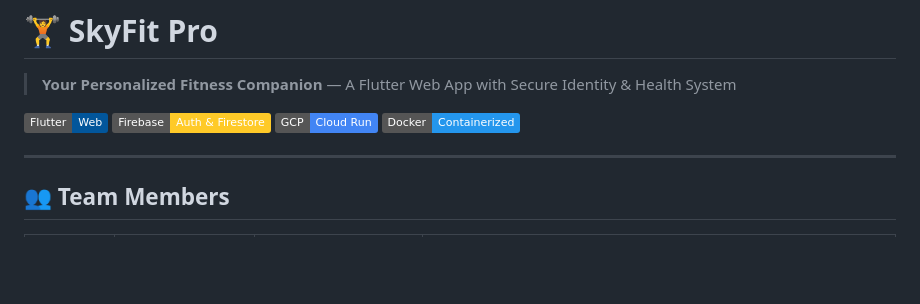
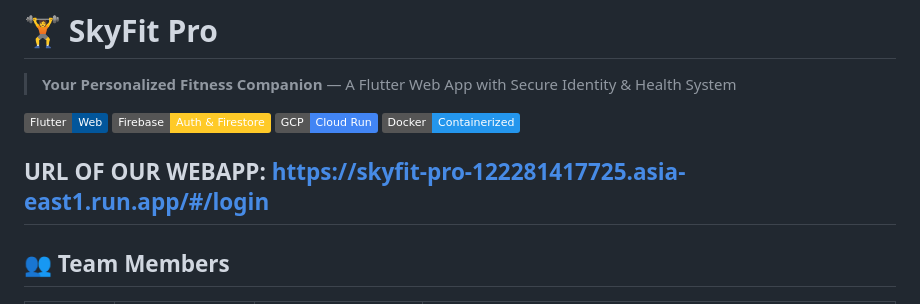
Before and after one commit to landoyjames0-debug/skyfit-pro, a Markdown page: README.md, the part around the change. GitHub-like rendering; badges without logos; blank space fills up the shorter version.

Commit message:
Add web app URL to README
Added the URL of the web app to the README.

```diff
--- a/README.md
+++ b/README.md
@@ -7,6 +7,7 @@
 ![GCP](https://img.shields.io/badge/GCP-Cloud%20Run-4285F4?logo=google-cloud)
 ![Docker](https://img.shields.io/badge/Docker-Containerized-2496ED?logo=docker)
 
+URL OF OUR WEBAPP: https://skyfit-pro-122281417725.asia-east1.run.app/#/login
 ---
 
 ## 👥 Team Members
```
